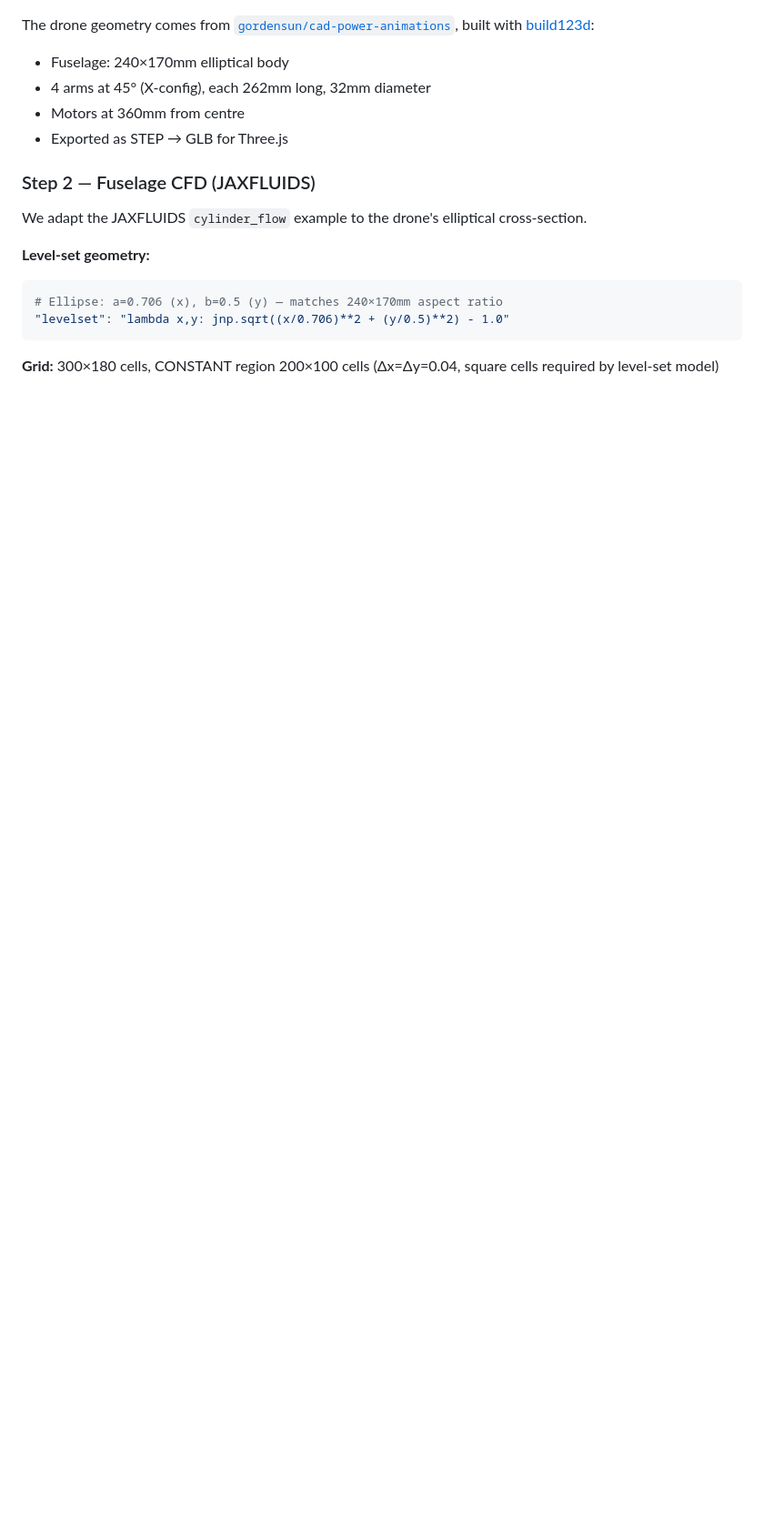
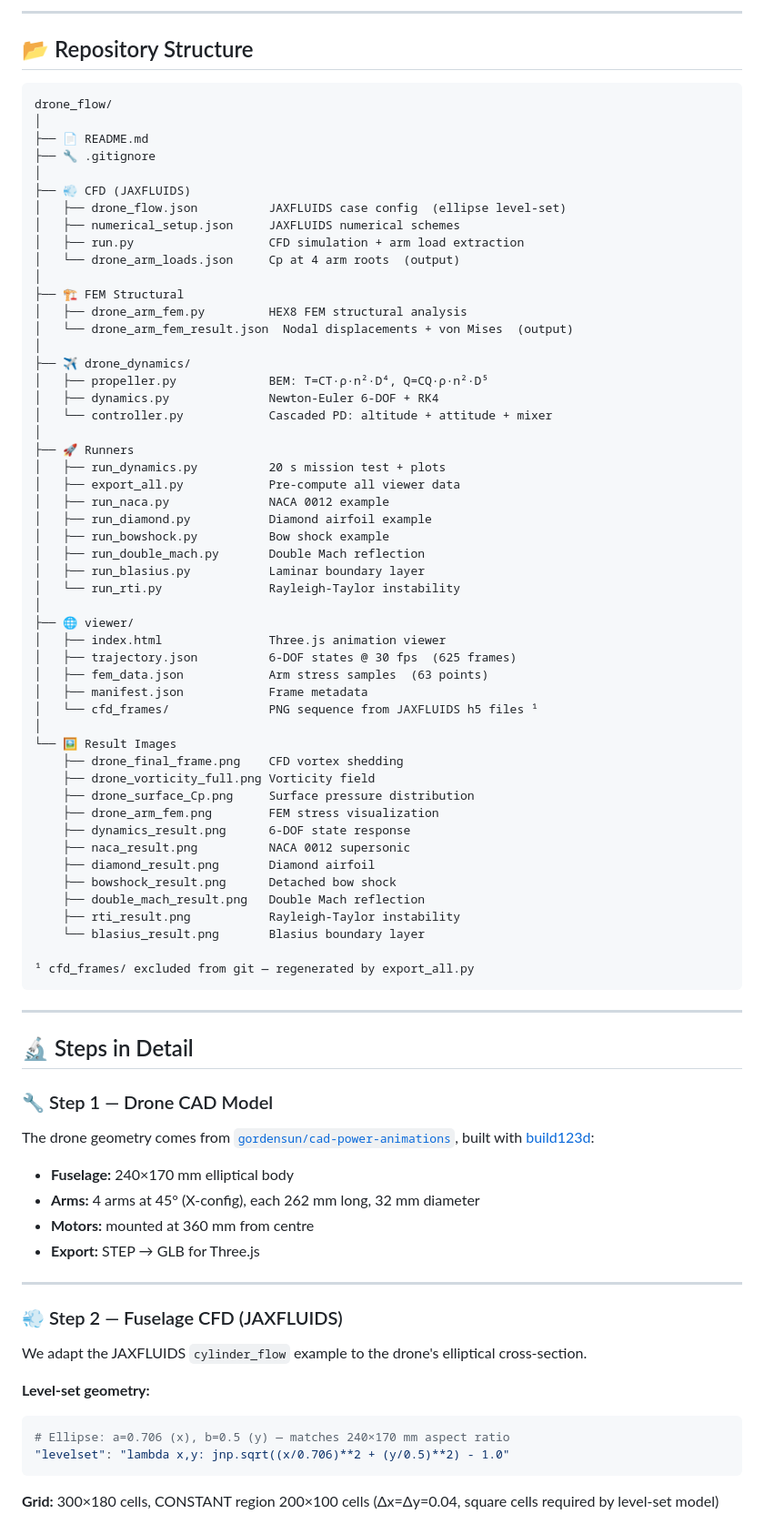
Before and after one commit to 1kaiser/drone_flow, a Markdown page: README.md, the part around one of its changes. Shown at 91% size. GitHub-like rendering; blank space fills up the shorter version.

````diff
--- a/README.md
+++ b/README.md
@@ -61,18 +98,83 @@ Step 5: Browser Viewer  [Three.js]
+---
+
+## 📂 Repository Structure
+
+```
+drone_flow/
+│
+├── 📄 README.md
+├── 🔧 .gitignore
+│
+├── 💨 CFD (JAXFLUIDS)
+│   ├── drone_flow.json          JAXFLUIDS case config  (ellipse level-set)
+│   ├── numerical_setup.json     JAXFLUIDS numerical schemes
+│   ├── run.py                   CFD simulation + arm load extraction
+│   └── drone_arm_loads.json     Cp at 4 arm roots  (output)
+│
+├── 🏗️ FEM Structural
+│   ├── drone_arm_fem.py         HEX8 FEM structural analysis
+│   └── drone_arm_fem_result.json  Nodal displacements + von Mises  (output)
+│
+├── ✈️ drone_dynamics/
+│   ├── propeller.py             BEM: T=CT·ρ·n²·D⁴, Q=CQ·ρ·n²·D⁵
+│   ├── dynamics.py              Newton-Euler 6-DOF + RK4
+│   └── controller.py            Cascaded PD: altitude + attitude + mixer
+│
+├── 🚀 Runners
+│   ├── run_dynamics.py          20 s mission test + plots
+│   ├── export_all.py            Pre-compute all viewer data
+│   ├── run_naca.py              NACA 0012 example
+│   ├── run_diamond.py           Diamond airfoil example
+│   ├── run_bowshock.py          Bow shock example
+│   ├── run_double_mach.py       Double Mach reflection
+│   ├── run_blasius.py           Laminar boundary layer
+│   └── run_rti.py               Rayleigh-Taylor instability
+│
+├── 🌐 viewer/
+│   ├── index.html               Three.js animation viewer
+│   ├── trajectory.json          6-DOF states @ 30 fps  (625 frames)
+│   ├── fem_data.json            Arm stress samples  (63 points)
+│   ├── manifest.json            Frame metadata
+│   └── cfd_frames/              PNG sequence from JAXFLUIDS h5 files ¹
+│
+└── 🖼️ Result Images
+    ├── drone_final_frame.png    CFD vortex shedding
+    ├── drone_vorticity_full.png Vorticity field
+    ├── drone_surface_Cp.png     Surface pressure distribution
+    ├── drone_arm_fem.png        FEM stress visualization
+    ├── dynamics_result.png      6-DOF state response
+    ├── naca_result.png          NACA 0012 supersonic
+    ├── diamond_result.png       Diamond airfoil
+    ├── bowshock_result.png      Detached bow shock
+    ├── double_mach_result.png   Double Mach reflection
+    ├── rti_result.png           Rayleigh-Taylor instability
+    └── blasius_result.png       Blasius boundary layer
+
+¹ cfd_frames/ excluded from git — regenerated by export_all.py
+```
+
+---
+
+## 🔬 Steps in Detail
+
+### 🔧 Step 1 — Drone CAD Model
 
 The drone geometry comes from [`gordensun/cad-power-animations`](https://github.com/gordensun/cad-power-animations), built with [build123d](https://github.com/gumyr/build123d):
 
-- Fuselage: 240×170mm elliptical body
-- 4 arms at 45° (X-config), each 262mm long, 32mm diameter
-- Motors at 360mm from centre
-- Exported as STEP → GLB for Three.js
+- **Fuselage:** 240×170 mm elliptical body
+- **Arms:** 4 arms at 45° (X-config), each 262 mm long, 32 mm diameter
+- **Motors:** mounted at 360 mm from centre
+- **Export:** STEP → GLB for Three.js
 
-### Step 2 — Fuselage CFD (JAXFLUIDS)
+---
+
+### 💨 Step 2 — Fuselage CFD (JAXFLUIDS)
 
 We adapt the JAXFLUIDS `cylinder_flow` example to the drone's elliptical cross-section.
 
 **Level-set geometry:**
 ```python
-# Ellipse: a=0.706 (x), b=0.5 (y) — matches 240×170mm aspect ratio
+# Ellipse: a=0.706 (x), b=0.5 (y) — matches 240×170 mm aspect ratio
 "levelset": "lambda x,y: jnp.sqrt((x/0.706)**2 + (y/0.5)**2) - 1.0"
 ```
 
````
Also changed, not shown: other parts of README.md (+139 -140 lines).
